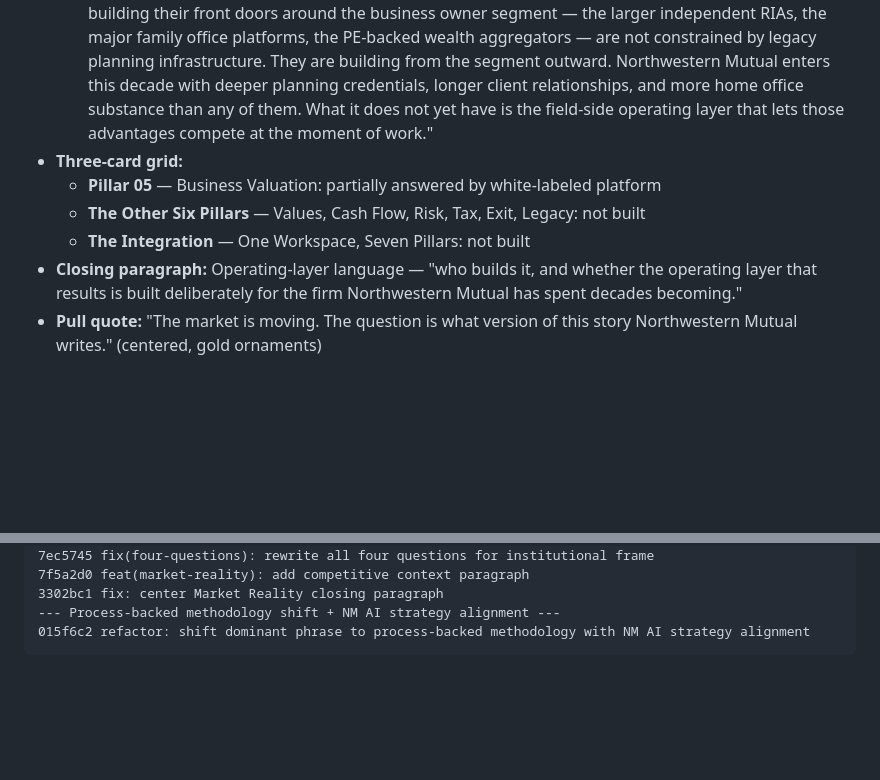
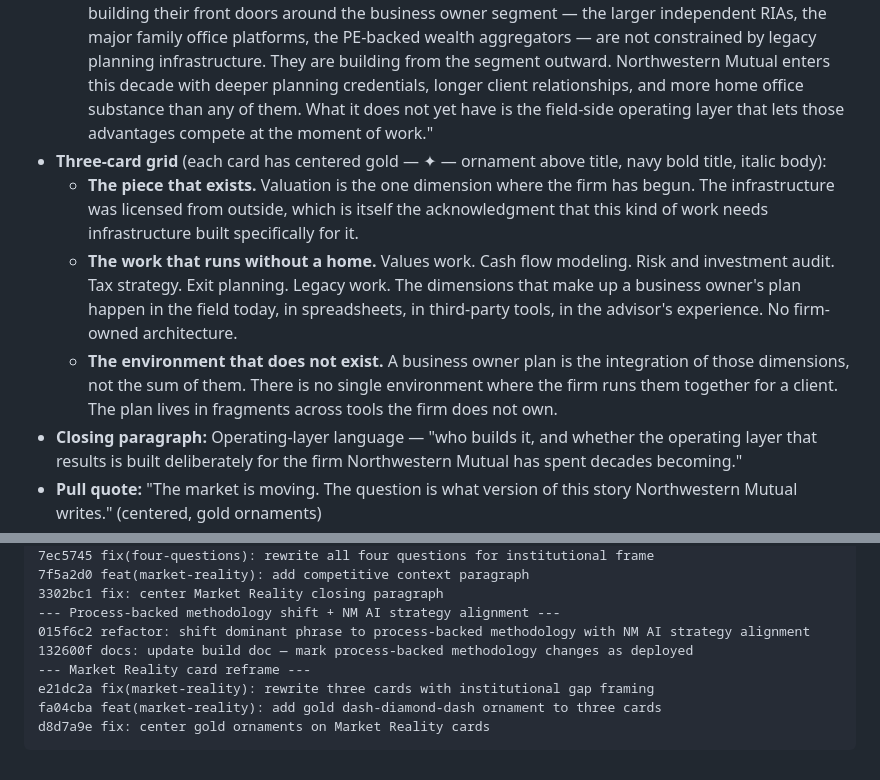
Before and after one commit to beckySB/ewp-practice-impact, a Markdown page: EWP_PRACTICE_IMPACT_BUILD.md, 2 parts joined by grey strips. Drawn GitHub-style; blank space fills up the shorter version.

Commit message:
docs: update build doc with Market Reality card reframe and full commit history
Co-Authored-By: Claude Opus 4.6 <noreply@anthropic.com>

````diff
--- a/EWP_PRACTICE_IMPACT_BUILD.md
+++ b/EWP_PRACTICE_IMPACT_BUILD.md
@@ -289,10 +289,10 @@ ewp-practice-impact/
   - **Paragraph 2:** Names the firm's gap acknowledgment (white-labeled valuation platform, actively evaluating next-gen tooling) without naming proprietary internal tools. Lands "the next four years are the window." Closes with: *"The right operating layer is one the firm can shape, integrate, and over time make its own — model-agnostic by design, integration-first by architecture, and built to compose across the workflows the firm already runs."*
   - **Paragraph 3:** Names three dimensions of data sovereignty risk: regulatory responsibility, commercial asset, strategic moat.
   - **Paragraph 4 (competitive context):** "The competitive context sharpens this. The firms actively building their front doors around the business owner segment — the larger independent RIAs, the major family office platforms, the PE-backed wealth aggregators — are not constrained by legacy planning infrastructure. They are building from the segment outward. Northwestern Mutual enters this decade with deeper planning credentials, longer client relationships, and more home office substance than any of them. What it does not yet have is the field-side operating layer that lets those advantages compete at the moment of work."
-- **Three-card grid:**
-  - **Pillar 05** — Business Valuation: partially answered by white-labeled platform
-  - **The Other Six Pillars** — Values, Cash Flow, Risk, Tax, Exit, Legacy: not built
-  - **The Integration** — One Workspace, Seven Pillars: not built
+- **Three-card grid** (each card has centered gold — ✦ — ornament above title, navy bold title, italic body):
+  - **The piece that exists.** Valuation is the one dimension where the firm has begun. The infrastructure was licensed from outside, which is itself the acknowledgment that this kind of work needs infrastructure built specifically for it.
+  - **The work that runs without a home.** Values work. Cash flow modeling. Risk and investment audit. Tax strategy. Exit planning. Legacy work. The dimensions that make up a business owner's plan happen in the field today, in spreadsheets, in third-party tools, in the advisor's experience. No firm-owned architecture.
+  - **The environment that does not exist.** A business owner plan is the integration of those dimensions, not the sum of them. There is no single environment where the firm runs them together for a client. The plan lives in fragments across tools the firm does not own.
 - **Closing paragraph:** Operating-layer language — "who builds it, and whether the operating layer that results is built deliberately for the firm Northwestern Mutual has spent decades becoming."
 - **Pull quote:** "The market is moving. The question is what version of this story Northwestern Mutual writes." (centered, gold ornaments)
 - **Copy guidance:** This section surfaces three of the deck's strategic vulnerabilities in sequence — the capacity asymmetry (firm has invested in the credential base but not the operating layer), the data sovereignty risk (workflow and IP exposure across fragmented tools), and the competitive squeeze (segment-native competitors building from the business owner segment outward). The closing line of Paragraph 2 carries the NM AI strategy alignment work — model-agnostic, integration-first, composable across workflows — using NM's own published vocabulary without explicitly quoting their framework. Paragraph 4 reframes NM's incumbency as advantage, names the competitive set categorically without indicting any specific competitor, and lands the gap thesis in twenty-six words. The phrase "at the moment of work" distinguishes infrastructure that exists from infrastructure that is usable in real-time case execution. The phrase "building from the segment outward" captures the structural asymmetry between firms built broad and firms built around the business owner specialty from inception. The pull quote leaves the strategic problem in the reader's hands without prescribing the solution.
@@ -607,4 +607,9 @@ b401173 fix: institutional capability reframe across deployed copy (12M card, pi
 3302bc1 fix: center Market Reality closing paragraph
 --- Process-backed methodology shift + NM AI strategy alignment ---
 015f6c2 refactor: shift dominant phrase to process-backed methodology with NM AI strategy alignment
+132600f docs: update build doc — mark process-backed methodology changes as deployed
+--- Market Reality card reframe ---
+e21dc2a fix(market-reality): rewrite three cards with institutional gap framing
+fa04cba feat(market-reality): add gold dash-diamond-dash ornament to three cards
+d8d7a9e fix: center gold ornaments on Market Reality cards
 ```
````
